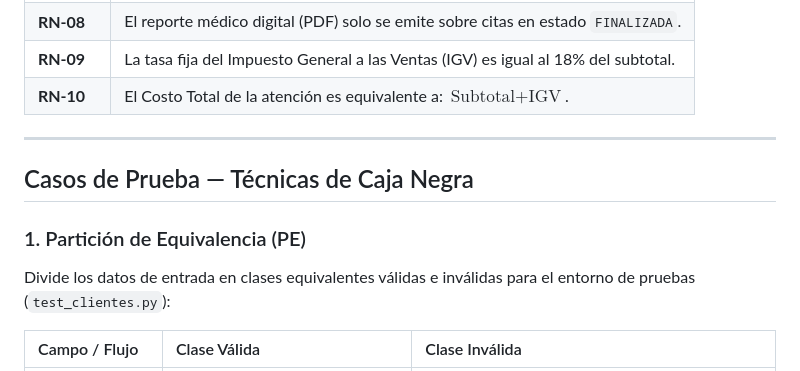
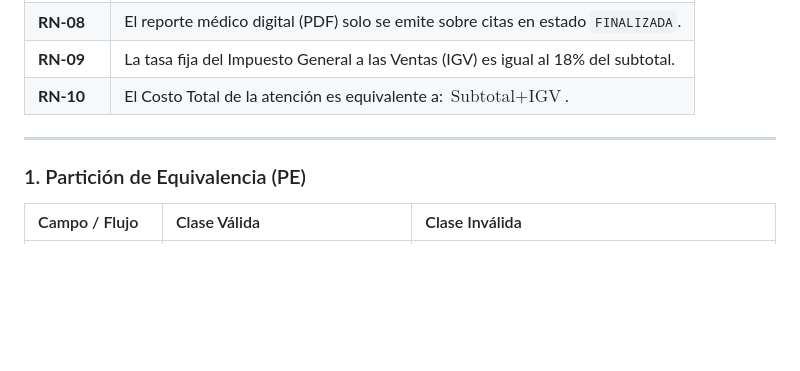
Before and after one commit to MarianaYucra/Sistema-Clinica-Veterinaria, a Markdown page: REQUIREMENTS.md, the part around one of its changes. Drawn GitHub-style; blank space fills up the shorter version.

Commit message:
chore: actualizar requiremets

```diff
--- a/REQUERIMIENTOS.md
+++ b/REQUIREMENTS.md
@@ -59,10 +58,7 @@ MVP (Producto Mínimo Viable) de un sistema web para clínica veterinaria desarr
 
 ---
 
-## Casos de Prueba — Técnicas de Caja Negra
-
 ### 1. Partición de Equivalencia (PE)
-Divide los datos de entrada en clases equivalentes válidas e inválidas para el entorno de pruebas (`test_clientes.py`):
 
 | Campo / Flujo | Clase Válida | Clase Inválida |
 | :--- | :--- | :--- |
```
Also changed, not shown: other parts of REQUIREMENTS.md (+0 -1 lines).
